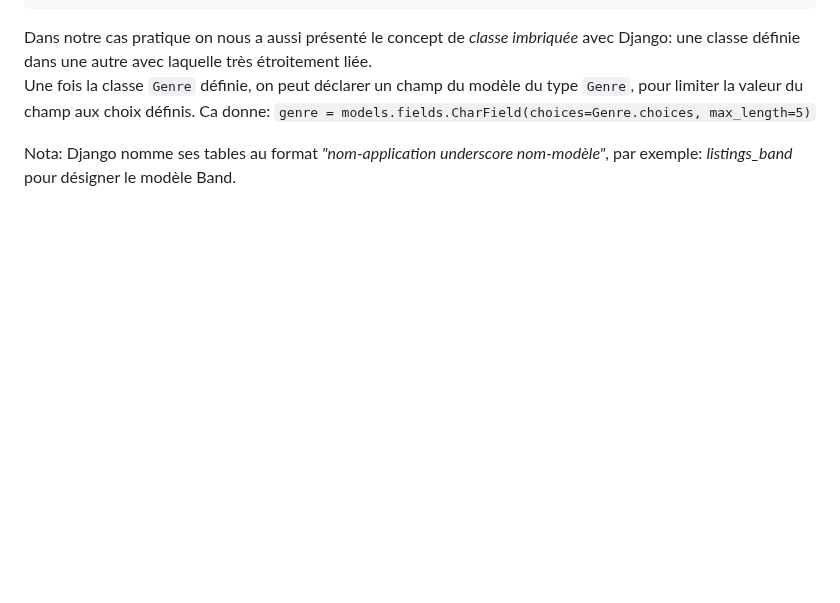
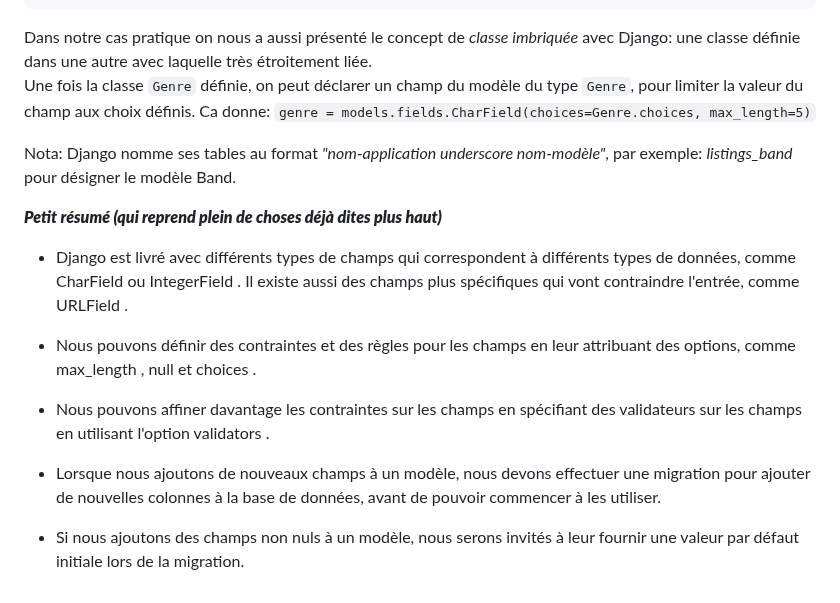
Before and after one commit to francksaounde/django-training-beginner, a Markdown page: README.md, the part around the change. Drawn GitHub-style; blank space fills up the shorter version.

```diff
--- a/README.md
+++ b/README.md
@@ -377,3 +377,15 @@ Une fois la classe `Genre` définie, on peut déclarer un champ du modèle du ty
 Ca donne: `genre = models.fields.CharField(choices=Genre.choices, max_length=5)`
 
 Nota: Django nomme ses tables au format _"nom-application underscore nom-modèle"_, par exemple: _listings_band_ pour désigner le modèle Band.
+
+*****Petit résumé (qui reprend plein de choses déjà dites plus haut)*****
+- Django est livré avec différents types de champs qui correspondent à différents types de données, comme CharField ou IntegerField .
+Il existe aussi des champs plus spécifiques qui vont contraindre l'entrée, comme URLField .
+
+- Nous pouvons définir des contraintes et des règles pour les champs en leur attribuant des options, comme max_length , null et choices .
+
+- Nous pouvons affiner davantage les contraintes sur les champs en spécifiant des validateurs sur les champs en utilisant l'option validators .
+
+- Lorsque nous ajoutons de nouveaux champs à un modèle, nous devons effectuer une migration pour ajouter de nouvelles colonnes à la base de données, avant de pouvoir commencer à les utiliser.
+
+- Si nous ajoutons des champs non nuls à un modèle, nous serons invités à leur fournir une valeur par défaut initiale lors de la migration.
```
